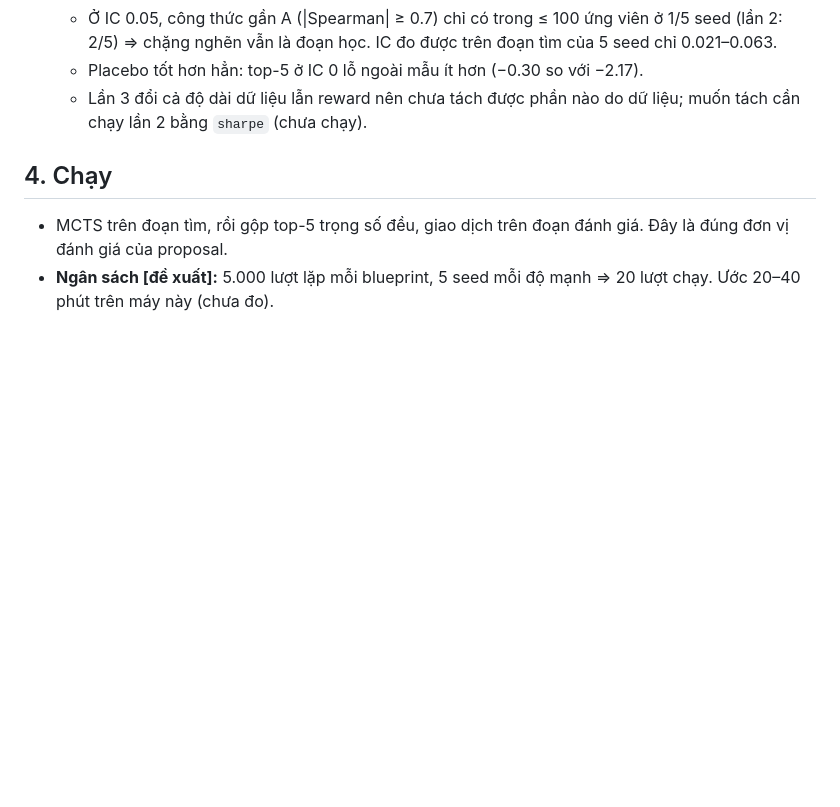
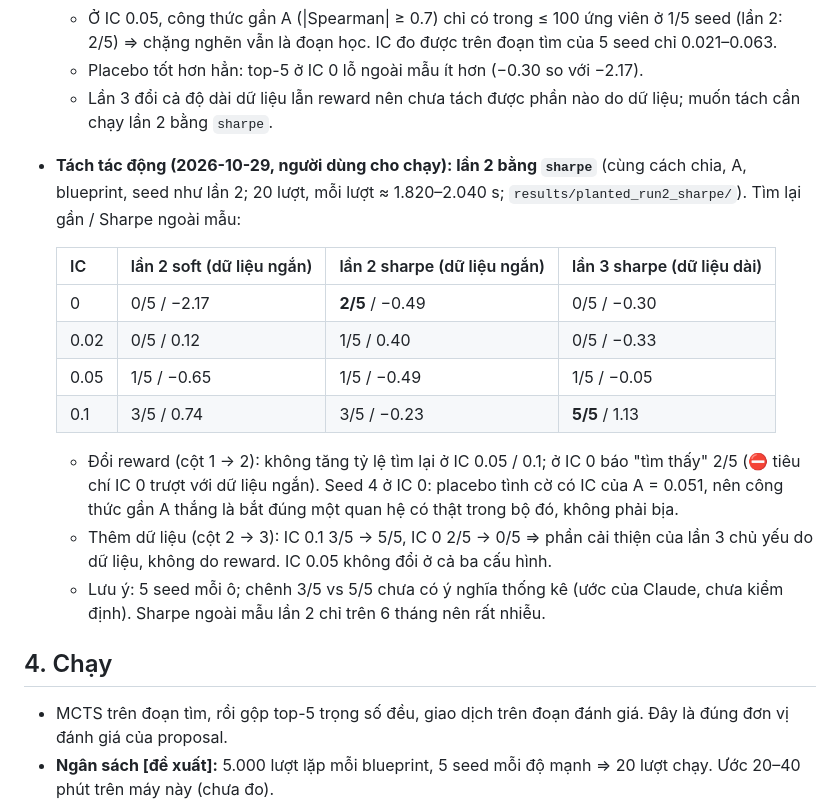
Before and after one commit to NguyenTrungAnh-ultra/alpha_farm, a Markdown page: docs/PLANTED_SIGNAL.md, the part around the change. GitHub-like rendering; blank space fills up the shorter version.

Commit message:
docs: separate data and reward effects in the planted-signal test
Co-Authored-By: Claude Opus 5.5 <noreply@anthropic.com>

```diff
--- a/docs/PLANTED_SIGNAL.md
+++ b/docs/PLANTED_SIGNAL.md
@@ -134,7 +134,19 @@ Người dùng chọn hướng "thêm dữ liệu" (2026-10-29) để kiểm gi
   - So với dự đoán chốt trước: ủng hộ một nửa. IC 0.1 tăng 3/5 → 5/5 (ngưỡng phát hiện tụt xuống giữa 0.05 và 0.1); IC 0.05 không tăng (1/5), thấp nhất trong khoảng dự đoán 1–3/5.
   - Ở IC 0.05, công thức gần A (|Spearman| ≥ 0.7) chỉ có trong ≤ 100 ứng viên ở 1/5 seed (lần 2: 2/5) ⇒ chặng nghẽn vẫn là đoạn học. IC đo được trên đoạn tìm của 5 seed chỉ 0.021–0.063.
   - Placebo tốt hơn hẳn: top-5 ở IC 0 lỗ ngoài mẫu ít hơn (−0.30 so với −2.17).
-  - Lần 3 đổi cả độ dài dữ liệu lẫn reward nên chưa tách được phần nào do dữ liệu; muốn tách cần chạy lần 2 bằng `sharpe` (chưa chạy).
+  - Lần 3 đổi cả độ dài dữ liệu lẫn reward nên chưa tách được phần nào do dữ liệu; muốn tách cần chạy lần 2 bằng `sharpe`.
+- **Tách tác động (2026-10-29, người dùng cho chạy): lần 2 bằng `sharpe`** (cùng cách chia, A, blueprint, seed như lần 2; 20 lượt, mỗi lượt ≈ 1.820–2.040 s; `results/planted_run2_sharpe/`). Tìm lại gần / Sharpe ngoài mẫu:
+
+  | IC | lần 2 soft (dữ liệu ngắn) | lần 2 sharpe (dữ liệu ngắn) | lần 3 sharpe (dữ liệu dài) |
+  |---|---|---|---|
+  | 0 | 0/5 / −2.17 | **2/5** / −0.49 | 0/5 / −0.30 |
+  | 0.02 | 0/5 / 0.12 | 1/5 / 0.40 | 0/5 / −0.33 |
+  | 0.05 | 1/5 / −0.65 | 1/5 / −0.49 | 1/5 / −0.05 |
+  | 0.1 | 3/5 / 0.74 | 3/5 / −0.23 | **5/5** / 1.13 |
+
+  - Đổi reward (cột 1 → 2): không tăng tỷ lệ tìm lại ở IC 0.05 / 0.1; ở IC 0 báo "tìm thấy" 2/5 (⛔ tiêu chí IC 0 trượt với dữ liệu ngắn). Seed 4 ở IC 0: placebo tình cờ có IC của A = 0.051, nên công thức gần A thắng là bắt đúng một quan hệ có thật trong bộ đó, không phải bịa.
+  - Thêm dữ liệu (cột 2 → 3): IC 0.1 3/5 → 5/5, IC 0 2/5 → 0/5 ⇒ phần cải thiện của lần 3 chủ yếu do dữ liệu, không do reward. IC 0.05 không đổi ở cả ba cấu hình.
+  - Lưu ý: 5 seed mỗi ô; chênh 3/5 vs 5/5 chưa có ý nghĩa thống kê (ước của Claude, chưa kiểm định). Sharpe ngoài mẫu lần 2 chỉ trên 6 tháng nên rất nhiễu.
 
 ## 4. Chạy
 
```
